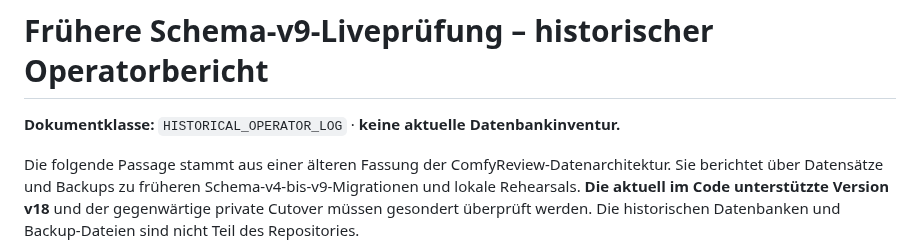
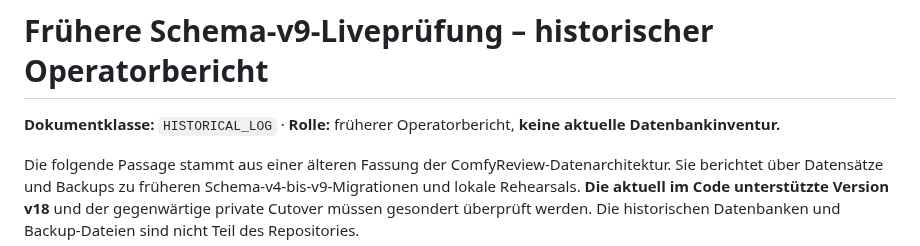
Before and after one commit to Lexoniarus/ComfyReview, a Markdown page: docs/archive/data-schema-v9-operator-report.md, the part around the change. Rendered like a GitHub page.

Commit message:
docs: distinguish archived logs and historical evidence classes

```diff
--- a/docs/archive/data-schema-v9-operator-report.md
+++ b/docs/archive/data-schema-v9-operator-report.md
@@ -1,6 +1,6 @@
 # Frühere Schema-v9-Liveprüfung – historischer Operatorbericht
 
-**Dokumentklasse:** `HISTORICAL_OPERATOR_LOG` · **keine aktuelle Datenbankinventur.**
+**Dokumentklasse:** `HISTORICAL_LOG` · **Rolle:** früherer Operatorbericht, **keine aktuelle Datenbankinventur.**
 
 Die folgende Passage stammt aus einer älteren Fassung der ComfyReview-Datenarchitektur. Sie berichtet über Datensätze und Backups zu früheren Schema-v4-bis-v9-Migrationen und lokale Rehearsals. **Die aktuell im Code unterstützte Version v18** und der gegenwärtige private Cutover müssen gesondert überprüft werden. Die historischen Datenbanken und Backup-Dateien sind nicht Teil des Repositories.
 
```
